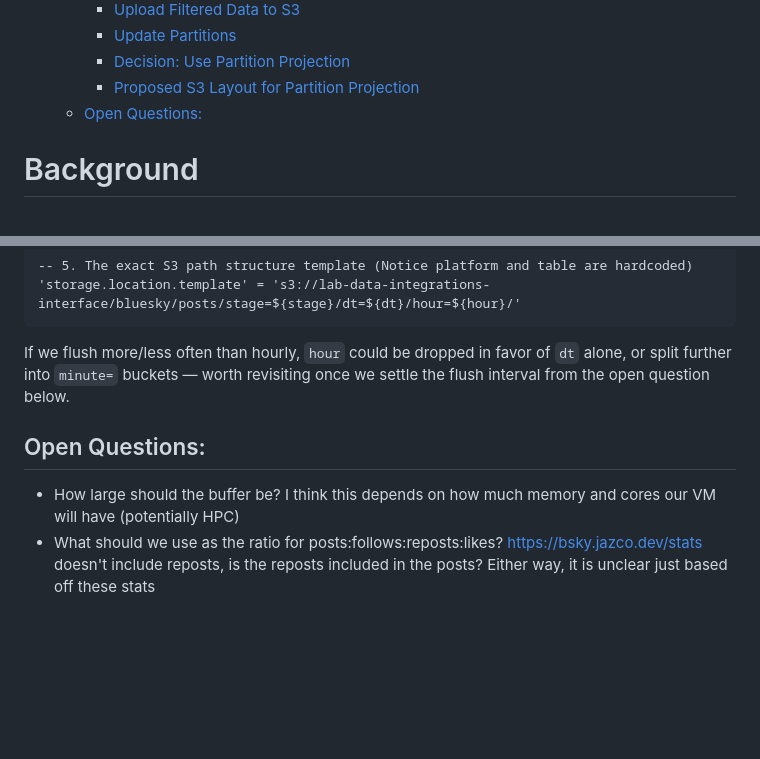
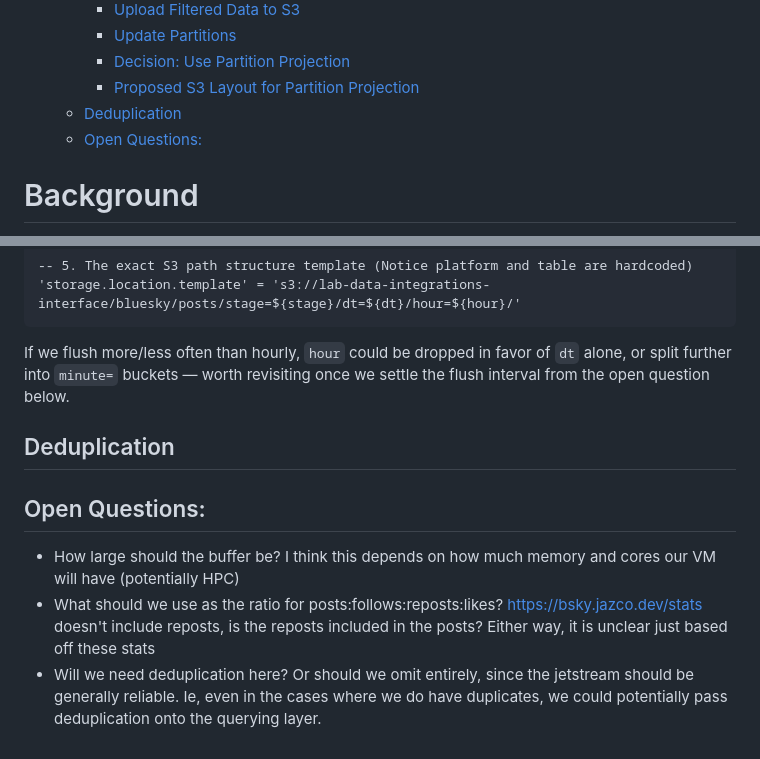
Before and after one commit to METResearchGroup/lab_data_integrations_interface, a Markdown page: docs/design_docs/2026-07-13_bluesky_backfill_app.md, 2 parts joined by grey strips. Rendered like a GitHub page; blank space fills up the shorter version.

Commit message:
add Deduplication segment

```diff
--- a/docs/design_docs/2026-07-13_bluesky_backfill_app.md
+++ b/docs/design_docs/2026-07-13_bluesky_backfill_app.md
@@ -18,6 +18,7 @@
     - [Update Partitions](#update-partitions)
     - [Decision: Use Partition Projection](#decision-use-partition-projection)
     - [Proposed S3 Layout for Partition Projection](#proposed-s3-layout-for-partition-projection)
+  - [Deduplication](#deduplication)
   - [Open Questions:](#open-questions)
 
 <!-- END doctoc generated TOC please keep comment here to allow auto update -->
@@ -165,7 +166,11 @@ Corresponding Glue table properties:
 
 If we flush more/less often than hourly, `hour` could be dropped in favor of `dt` alone, or split further into `minute=` buckets — worth revisiting once we settle the flush interval from the open question below.
 
+## Deduplication
+
 ## Open Questions:
 - How large should the buffer be? I think this depends on how much memory and cores our VM will have (potentially HPC)
 - What should we use as the ratio for posts:follows:reposts:likes? https://bsky.jazco.dev/stats doesn't include reposts,
 is the reposts included in the posts? Either way, it is unclear just based off these stats
+- Will we need deduplication here? Or should we omit entirely, since the jetstream should be generally reliable.
+Ie, even in the cases where we do have duplicates, we could potentially pass deduplication onto the querying layer.
```
Also changed, not shown: docs/design_docs/2026-07-17_temp.md (+4 -0 lines).
